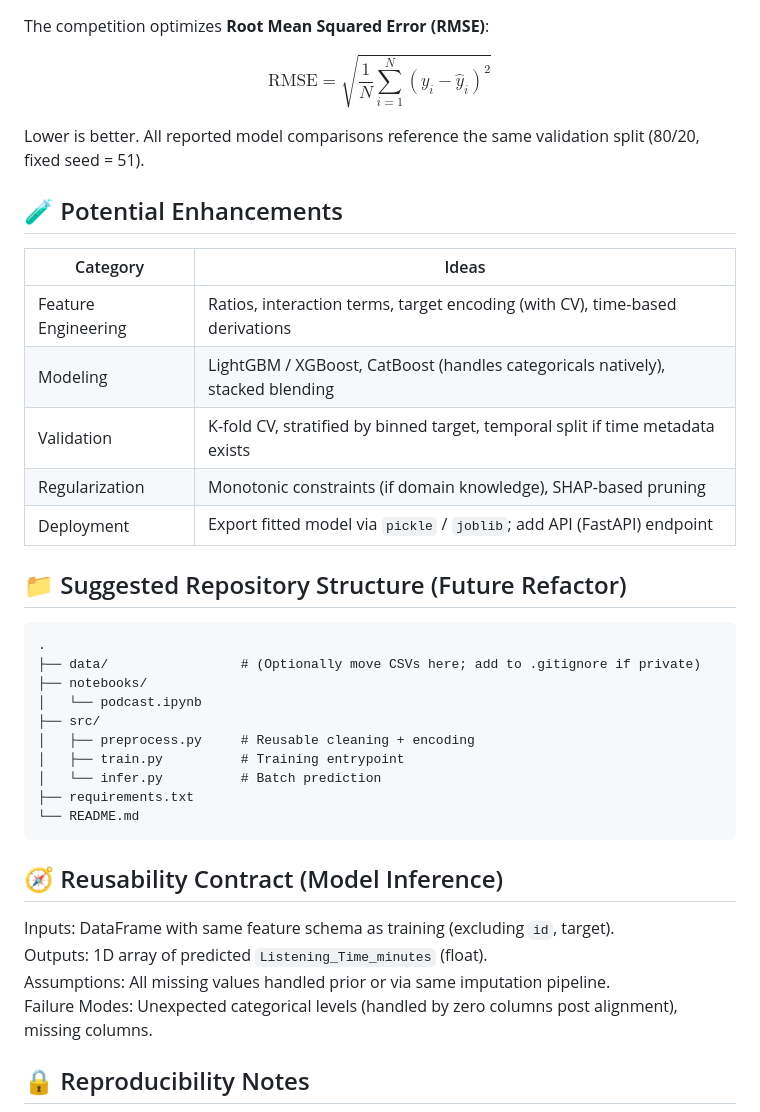
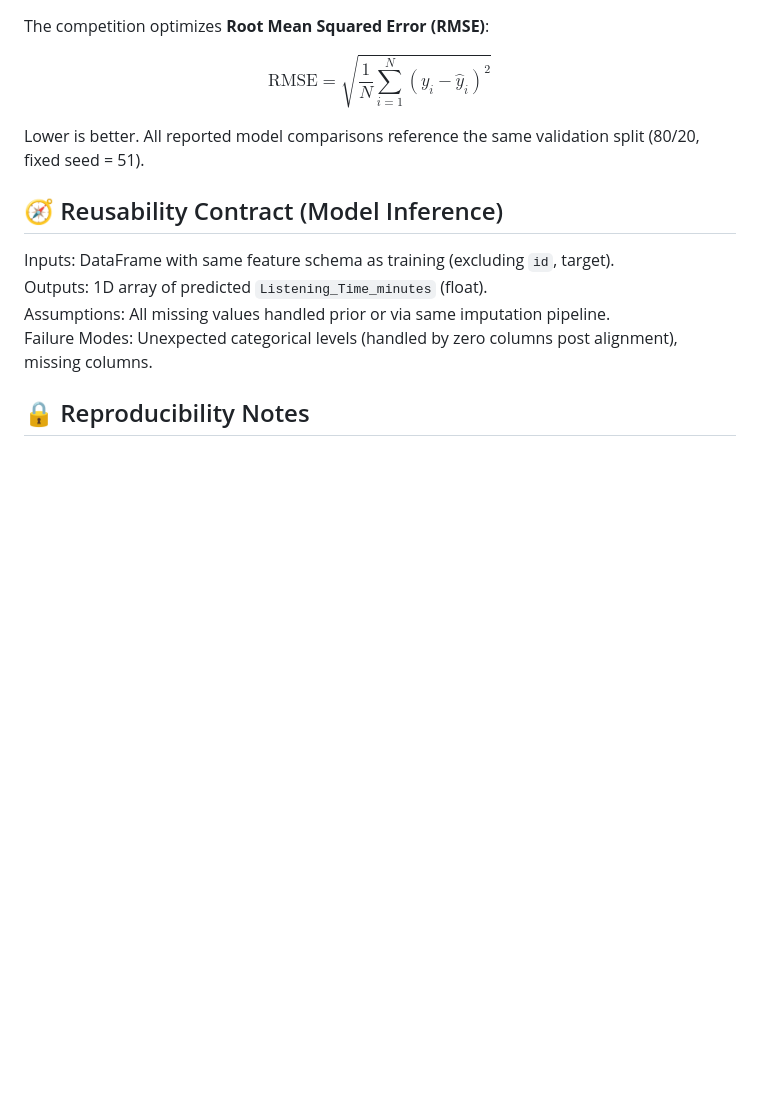
Before and after one commit to aishwaryasingh51/Predict-Podcast-Listening-Time, a Markdown page: README.md, the part around the change. GitHub-like rendering; blank space fills up the shorter version.

Commit message:
Remove potential enhancements and suggested repository structure sections from README.md for conciseness

````diff
--- a/README.md
+++ b/README.md
@@ -90,29 +90,6 @@ $$
 
 Lower is better. All reported model comparisons reference the same validation split (80/20, fixed seed = 51).
 
-## 🧪 Potential Enhancements
-| Category | Ideas |
-|----------|-------|
-| Feature Engineering | Ratios, interaction terms, target encoding (with CV), time-based derivations |
-| Modeling | LightGBM / XGBoost, CatBoost (handles categoricals natively), stacked blending |
-| Validation | K-fold CV, stratified by binned target, temporal split if time metadata exists |
-| Regularization | Monotonic constraints (if domain knowledge), SHAP-based pruning |
-| Deployment | Export fitted model via `pickle` / `joblib`; add API (FastAPI) endpoint |
-
-## 📁 Suggested Repository Structure (Future Refactor)
-```
-.
-├── data/                 # (Optionally move CSVs here; add to .gitignore if private)
-├── notebooks/
-│   └── podcast.ipynb
-├── src/
-│   ├── preprocess.py     # Reusable cleaning + encoding
-│   ├── train.py          # Training entrypoint
-│   └── infer.py          # Batch prediction
-├── requirements.txt
-└── README.md
-```
-
 ## 🧭 Reusability Contract (Model Inference)
 Inputs: DataFrame with same feature schema as training (excluding `id`, target).
 Outputs: 1D array of predicted `Listening_Time_minutes` (float).
````
